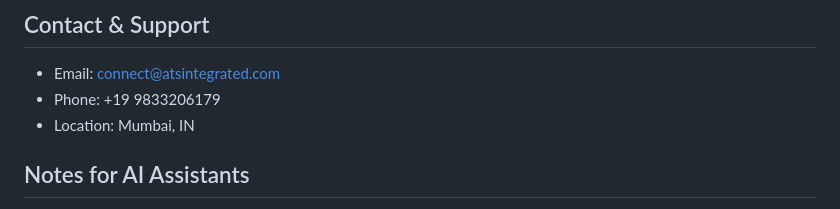
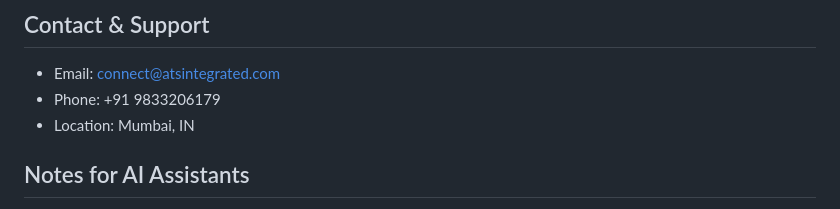
Before and after one commit to mandarab76/Finalitics-Pro-V1.0-beta-, a Markdown page: .github/copilot-instructions.md, the part around the change. Drawn GitHub-style.

Commit message:
Fix phone number format in Copilot instructions
Co-authored-by: mandarab76 <24503666+mandarab76@users.noreply.github.com>

```diff
--- a/.github/copilot-instructions.md
+++ b/.github/copilot-instructions.md
@@ -192,7 +192,7 @@ npx http-server
 ## Contact & Support
 
 - Email: connect@atsintegrated.com
-- Phone: +19 9833206179
+- Phone: +91 9833206179
 - Location: Mumbai, IN
 
 ## Notes for AI Assistants
```
